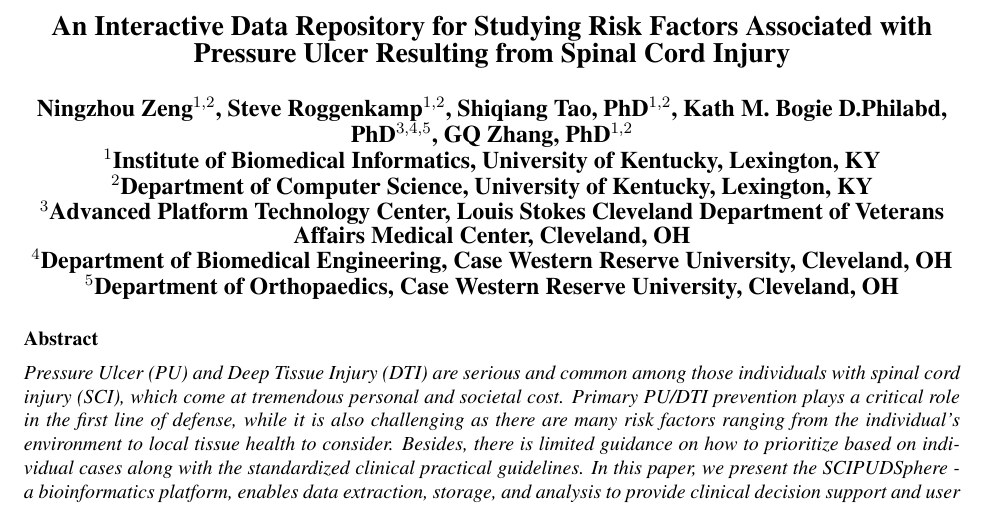
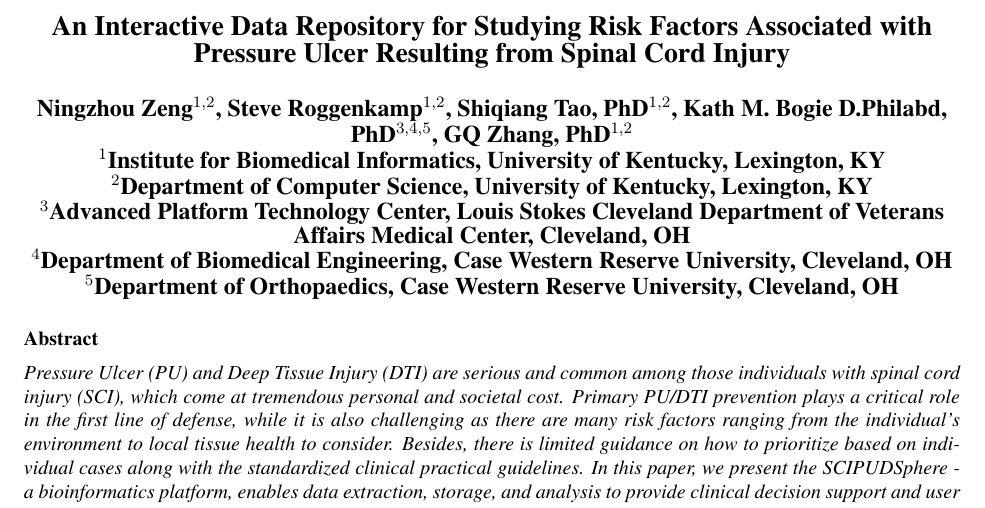
Before and after one commit to Eveyz/AMIA2018, a LaTeX document (main.tex): part of page 1 of 10, cut so that both start at the same text. Compiled offline with pdfLaTeX.

Commit message:
institute for

```diff
--- a/main.tex
+++ b/main.tex
@@ -13,7 +13,7 @@
 \author{Ningzhou Zeng$^{1,2}$, Steve Roggenkamp$^{1,2}$, Shiqiang Tao, PhD$^{1,2}$, Kath M. Bogie D.Philabd, PhD$^{3,4,5}$, GQ Zhang, PhD$^{1,2}$}
 
 \institutes{
-  $^1$Institute of Biomedical Informatics, University of Kentucky, Lexington, KY\\
+  $^1$Institute for Biomedical Informatics, University of Kentucky, Lexington, KY\\
   $^2$Department of Computer Science, University of Kentucky, Lexington, KY\\
   $^3$Advanced Platform Technology Center, Louis Stokes Cleveland Department of Veterans Affairs Medical Center, Cleveland, OH\\
   $^4$Department of Biomedical Engineering, Case Western Reserve University, Cleveland, OH\\
```
